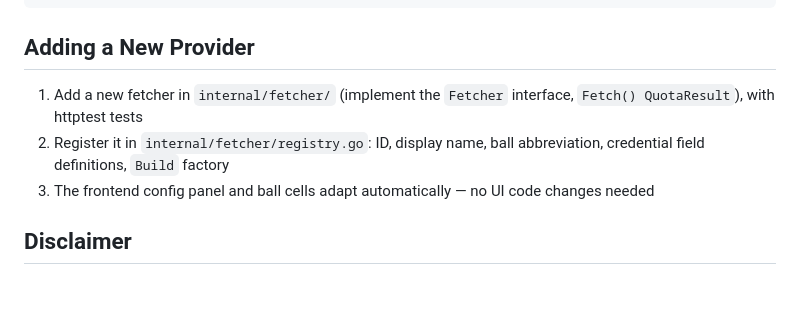
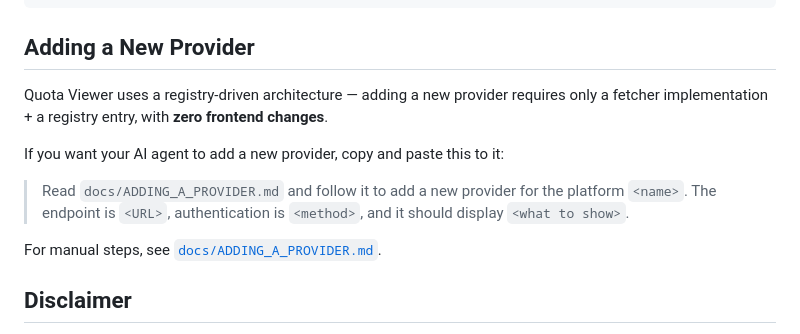
Before and after one commit to eeljoe/quota-viewer, a Markdown page: README.md, the part around the change. Rendered like a GitHub page; blank space fills up the shorter version.

Commit message:
docs: 新增 Provider 添加指南文档,README 指向 agent 专用指南

```diff
--- a/README.md
+++ b/README.md
@@ -66,9 +66,13 @@ Output: `build/bin/quota-viewer.exe`
 
 ## Adding a New Provider
 
-1. Add a new fetcher in `internal/fetcher/` (implement the `Fetcher` interface, `Fetch() QuotaResult`), with httptest tests
-2. Register it in `internal/fetcher/registry.go`: ID, display name, ball abbreviation, credential field definitions, `Build` factory
-3. The frontend config panel and ball cells adapt automatically — no UI code changes needed
+Quota Viewer uses a registry-driven architecture — adding a new provider requires only a fetcher implementation + a registry entry, with **zero frontend changes**.
+
+If you want your AI agent to add a new provider, copy and paste this to it:
+
+> Read `docs/ADDING_A_PROVIDER.md` and follow it to add a new provider for the platform `<name>`. The endpoint is `<URL>`, authentication is `<method>`, and it should display `<what to show>`.
+
+For manual steps, see [`docs/ADDING_A_PROVIDER.md`](docs/ADDING_A_PROVIDER.md).
 
 ## Disclaimer
 
```
Also changed, not shown: README.zh-CN.md (+7 -3 lines), docs/ADDING_A_PROVIDER.md (added, +343 -0 lines).
